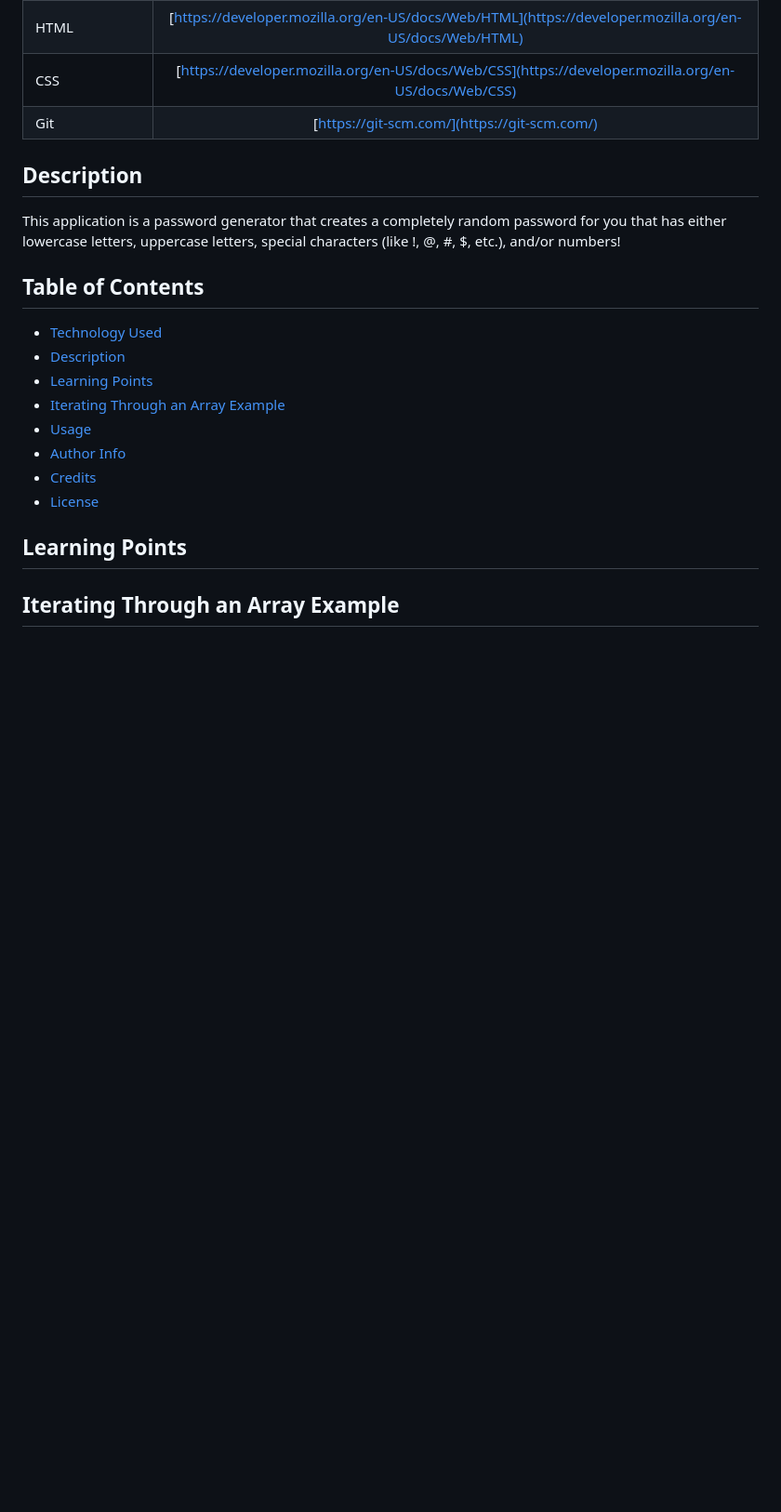
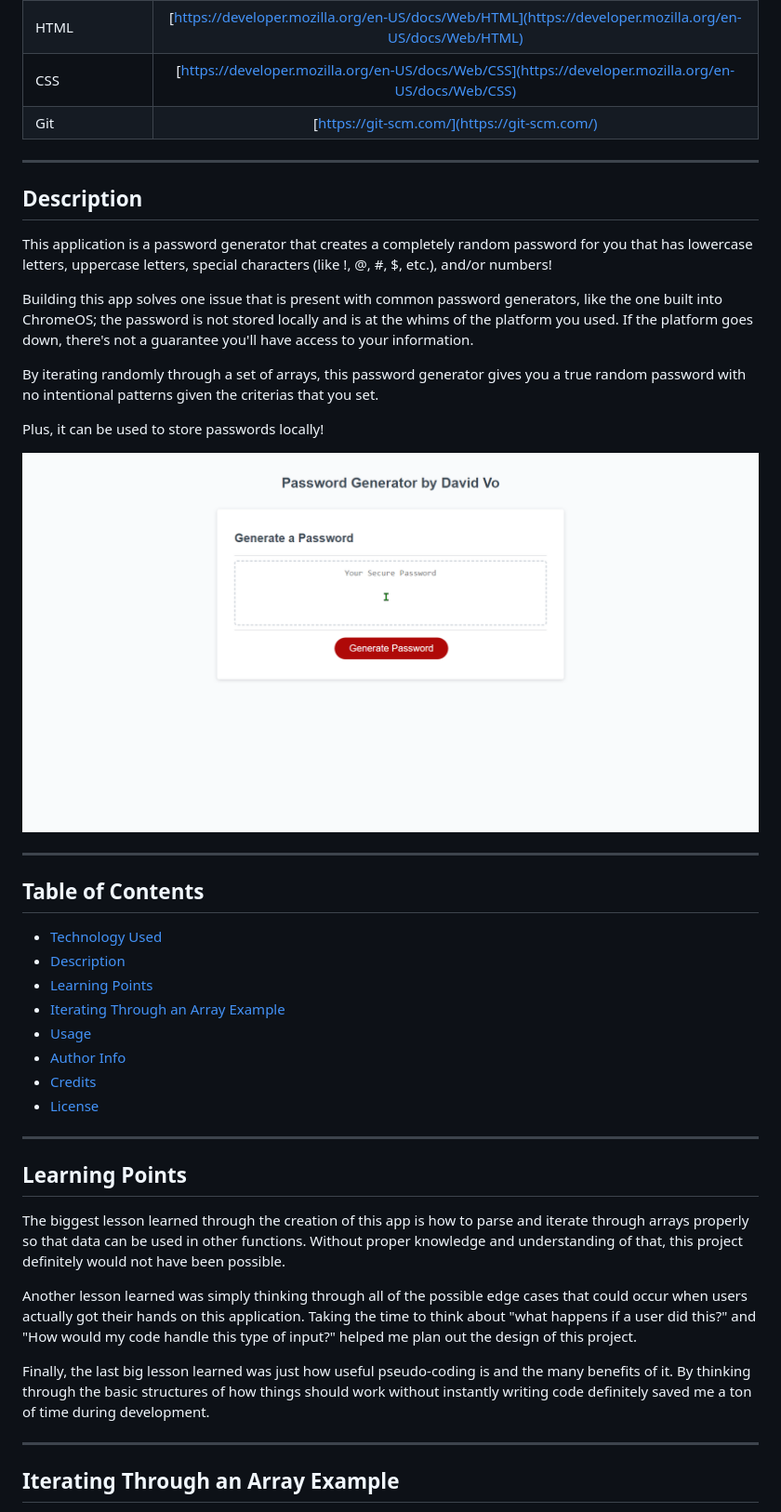
Before and after one commit to daevidvo/Custom-Password-Generator, a Markdown page: README.md, the part around the change printed below. Shown: that part at 93% size. Drawn GitHub-style; pictures changed too: password_gen_example.gif (added); blank space fills up the shorter version.

Commit message:
finished writing README.md

```diff
--- a/README.md
+++ b/README.md
@@ -9,13 +9,21 @@
 | CSS     | [https://developer.mozilla.org/en-US/docs/Web/CSS](https://developer.mozilla.org/en-US/docs/Web/CSS)      |
 | Git | [https://git-scm.com/](https://git-scm.com/)     |
 
+---
+
 ## Description
 
-This application is a password generator that creates a completely random password for you that has either lowercase letters, uppercase letters, special characters (like !, @, #, $, etc.), and/or numbers!
+This application is a password generator that creates a completely random password for you that has lowercase letters, uppercase letters, special characters (like !, @, #, $, etc.), and/or numbers!
 
+Building this app solves one issue that is present with common password generators, like the one built into ChromeOS; the password is not stored locally and is at the whims of the platform you used. If the platform goes down, there's not a guarantee you'll have access to your information.
 
+By iterating randomly through a set of arrays, this password generator gives you a true random password with no intentional patterns given the criterias that you set.
 
+Plus, it can be used to store passwords locally!
 
+![Password Generator Usage Example](password_gen_example.gif)
+
+---
 
 ## Table of Contents
 
@@ -28,7 +36,17 @@ This application is a password generator that creates a completely random passwo
 * [Credits](#credits)
 * [License](#license)
 
+---
+
 ## Learning Points
+
+The biggest lesson learned through the creation of this app is how to parse and iterate through arrays properly so that data can be used in other functions. Without proper knowledge and understanding of that, this project definitely would not have been possible.
+
+Another lesson learned was simply thinking through all of the possible edge cases that could occur when users actually got their hands on this application. Taking the time to think about "what happens if a user did this?" and "How would my code handle this type of input?" helped me plan out the design of this project.
+
+Finally, the last big lesson learned was just how useful pseudo-coding is and the many benefits of it. By thinking through the basic structures of how things should work without instantly writing code definitely saved me a ton of time during development.
+
+---
 
 ## Iterating Through an Array Example
 
```
Also changed, not shown: other parts of README.md (+79 -1 lines), 1 other file.
